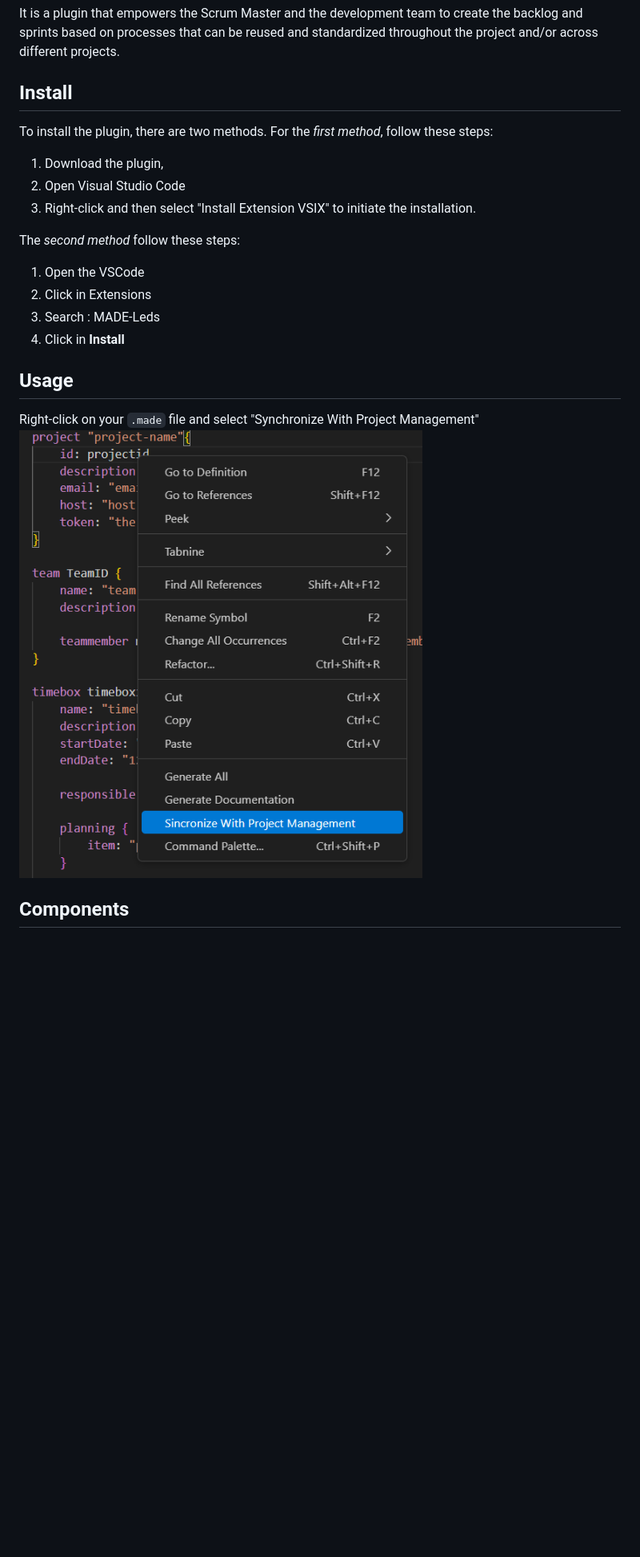
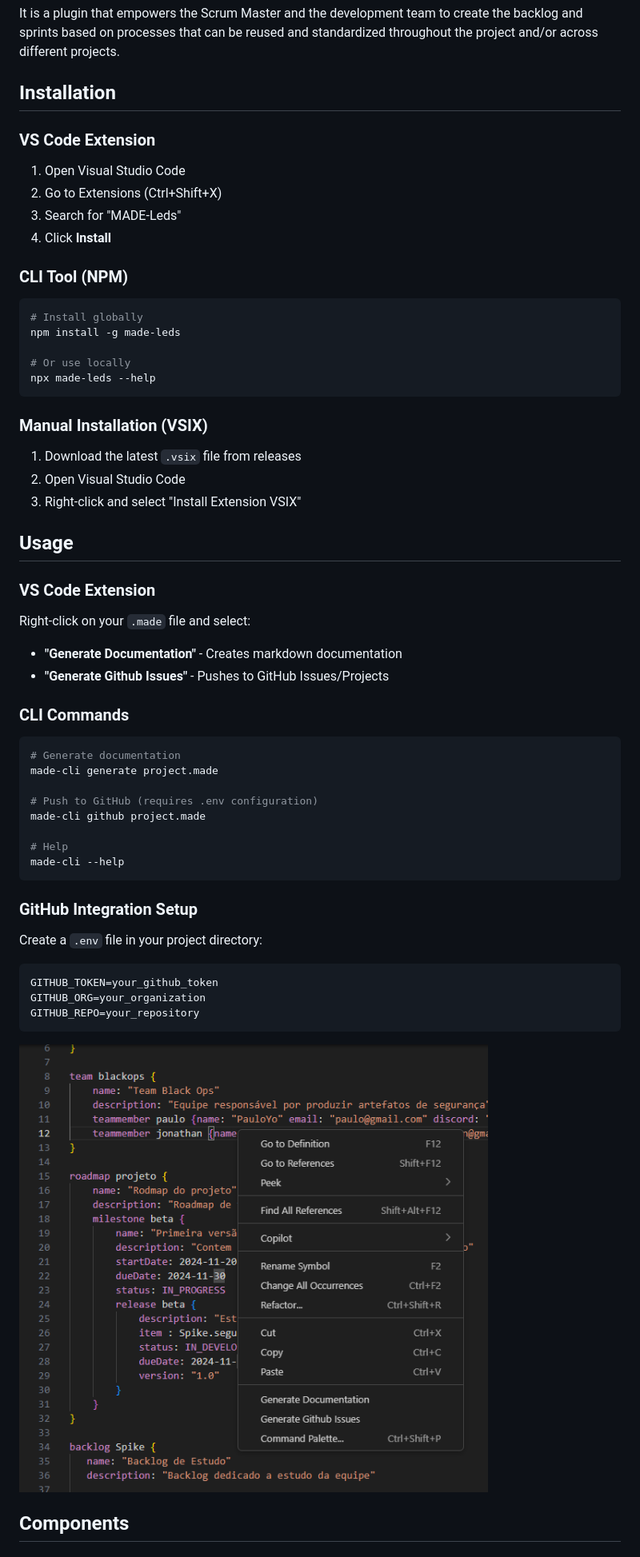
Before and after one commit to the-made-project/leds-tools-made-gestao, a Markdown page: README.md, the part around the change printed below. Shown: that part at 80% size. Drawn GitHub-style; pictures changed too: images/right-click-menu.png; blank space fills up the shorter version.

Commit message:
Co-authored-by: Rafael Leão <RiffXS@users.noreply.github.com> Co-authored-by: Brenoaaffonso <Brenoaaffonso@users.noreply.github.com>

````diff
--- a/README.md
+++ b/README.md
@@ -2,22 +2,54 @@
 # MADE
 It is a plugin that empowers the Scrum Master and the development team to create the backlog and sprints based on processes that can be reused and standardized throughout the project and/or across different projects.
 
-## Install
+## Installation
 
-To install the plugin, there are two methods. For the *first method*, follow these steps:
-1. Download the plugin,
+### VS Code Extension
+1. Open Visual Studio Code
+2. Go to Extensions (Ctrl+Shift+X)
+3. Search for "MADE-Leds"
+4. Click **Install**
+
+### CLI Tool (NPM)
+```bash
+# Install globally
+npm install -g made-leds
+
+# Or use locally
+npx made-leds --help
+```
+
+### Manual Installation (VSIX)
+1. Download the latest `.vsix` file from releases
 2. Open Visual Studio Code
-3. Right-click and then select "Install Extension VSIX" to initiate the installation.
-
-The *second method* follow these steps:
-
-1. Open the VSCode
-2. Click in Extensions
-3. Search : MADE-Leds
-4. Click in **Install**
+3. Right-click and select "Install Extension VSIX"
 
 ## Usage
-Right-click on your `.made` file and select "Synchronize With Project Management"
+
+### VS Code Extension
+Right-click on your `.made` file and select:
+- **"Generate Documentation"** - Creates markdown documentation
+- **"Generate Github Issues"** - Pushes to GitHub Issues/Projects
+
+### CLI Commands
+```bash
+# Generate documentation
+made-cli generate project.made
+
+# Push to GitHub (requires .env configuration)
+made-cli github project.made
+
+# Help
+made-cli --help
+```
+
+### GitHub Integration Setup
+Create a `.env` file in your project directory:
+```env
+GITHUB_TOKEN=your_github_token
+GITHUB_ORG=your_organization
+GITHUB_REPO=your_repository
+```
 ![image with the right-click menu](images/right-click-menu.png)
 
 ## Components
````
Also changed, not shown: other parts of README.md (+98 -52 lines), 7 other files.
